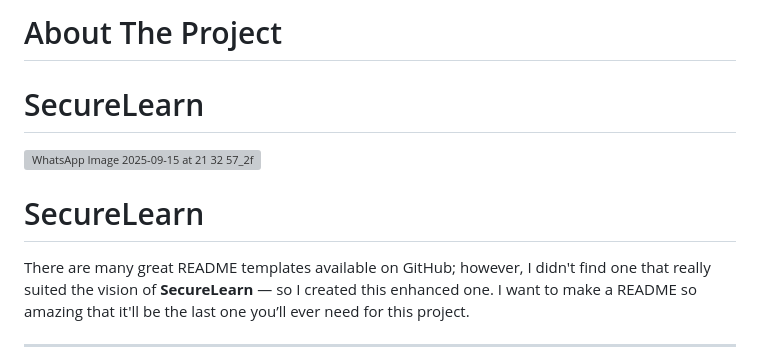
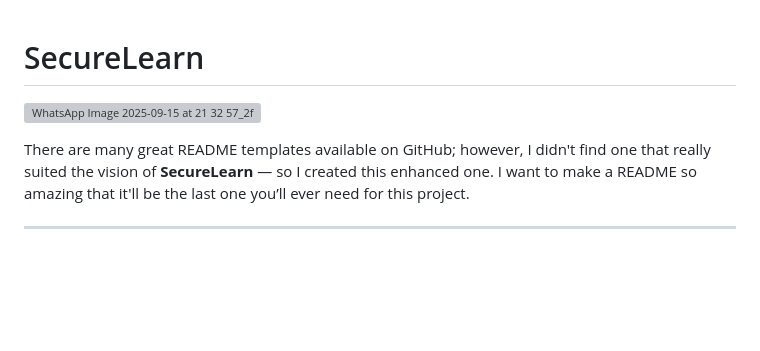
Before and after one commit to Harshitvats27/cyber_education, a Markdown page: README.md, the part around the change. Rendered like a GitHub page; blank space fills up the shorter version; grey boxes are pictures that could not be loaded.

```diff
--- a/README.md
+++ b/README.md
@@ -1,7 +1,5 @@
-# About The Project
 # SecureLearn
 ![WhatsApp Image 2025-09-15 at 21 32 57_2fc82fd7](https://github.com/user-attachments/assets/fb0b81b3-4d93-4c44-b4fa-f6cfe4b48ca0)
-#  SecureLearn
 
 There are many great README templates available on GitHub; however, I didn't find one that really suited the vision of **SecureLearn** — so I created this enhanced one. I want to make a README so amazing that it'll be the last one you’ll ever need for this project.
 
```
